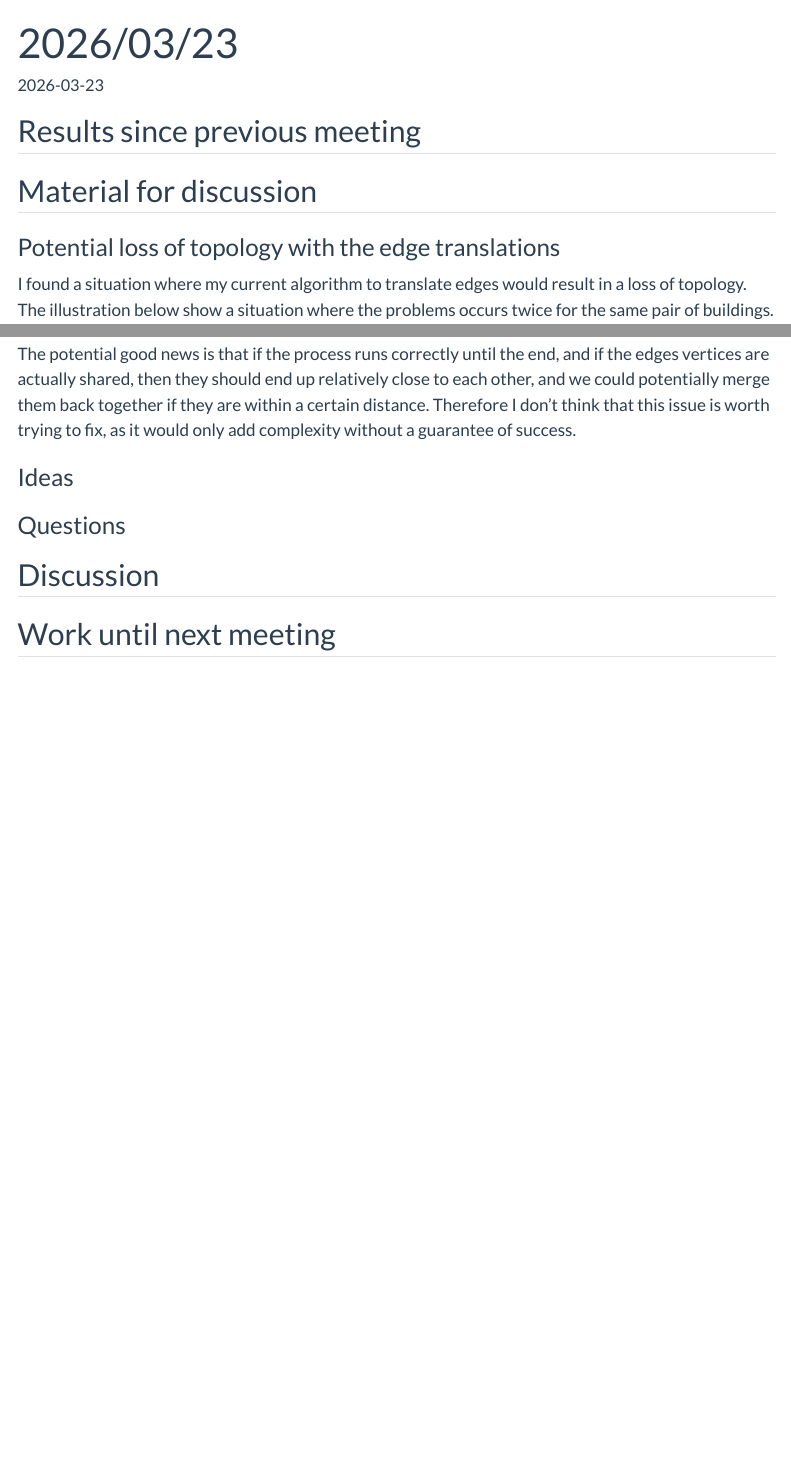
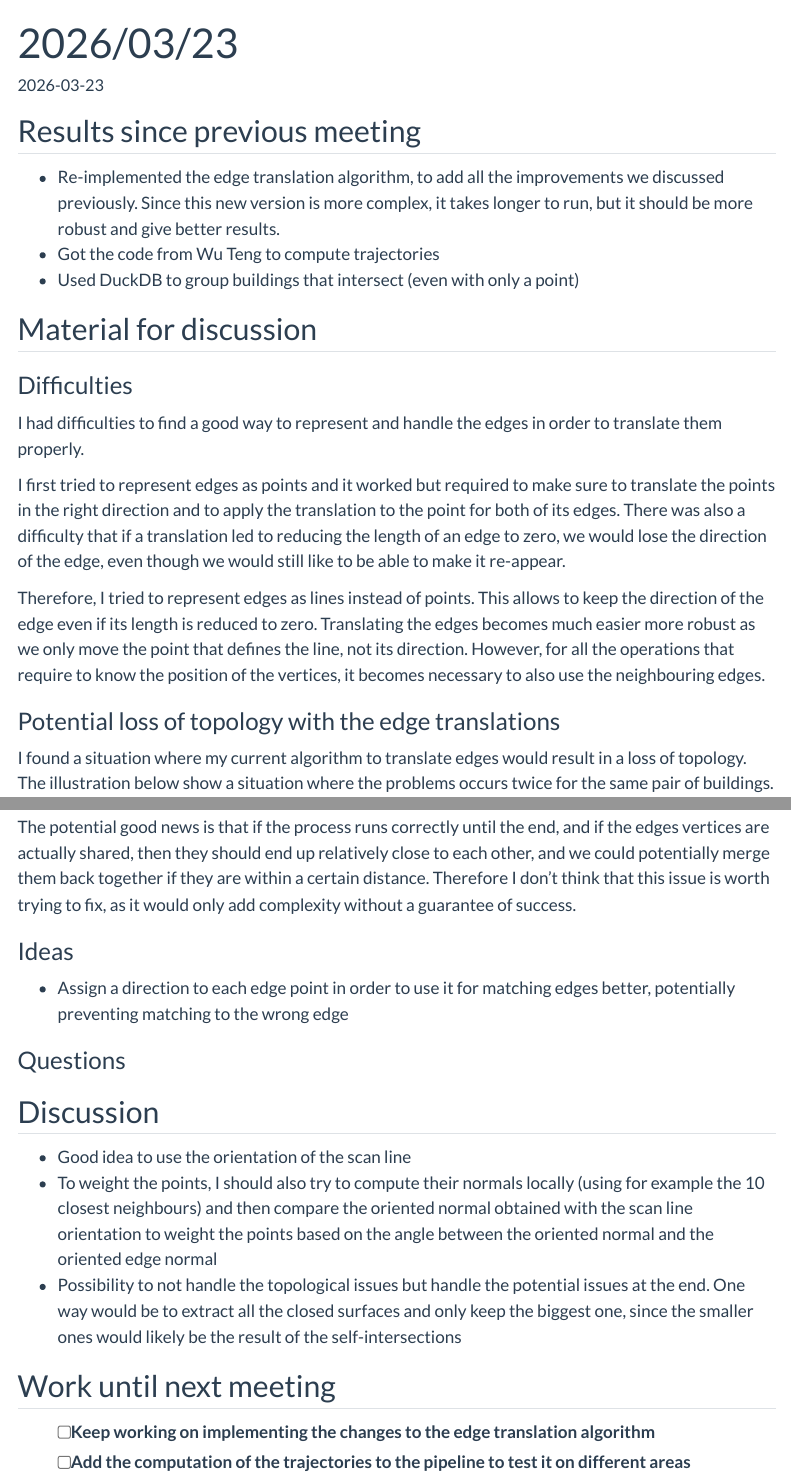
Before and after one commit to alexandre-bry/MSc_Thesis-Report, a Quarto document (weekly_notes/2026_03_23.qmd): the page in a window 1100 px wide, from its top, and a second part further down, joined at a grey line. Rendered offline with R 4.5, knitr and Pandoc in place of Quarto, with nearby package versions; menus at the side of the page are left out.

Commit message:
Discussion and TODOs 2026-03-23

```diff
--- a/weekly_notes/2026_03_23.qmd
+++ b/weekly_notes/2026_03_23.qmd
@@ -7,7 +7,24 @@ meeting: [Bruno Vallet, Hugo Ledoux]
 
 ## Results since previous meeting
 
+- Re-implemented the edge translation algorithm, to add all the improvements we discussed previously.
+  Since this new version is more complex, it takes longer to run, but it should be more robust and give better results.
+- Got the code from Wu Teng to compute trajectories
+- Used DuckDB to group buildings that intersect (even with only a point)
+
 ## Material for discussion
+
+### Difficulties
+
+I had difficulties to find a good way to represent and handle the edges in order to translate them properly.
+
+I first tried to represent edges as points and it worked but required to make sure to translate the points in the right direction and to apply the translation to the point for both of its edges.
+There was also a difficulty that if a translation led to reducing the length of an edge to zero, we would lose the direction of the edge, even though we would still like to be able to make it re-appear.
+
+Therefore, I tried to represent edges as lines instead of points.
+This allows to keep the direction of the edge even if its length is reduced to zero.
+Translating the edges becomes much easier more robust as we only move the point that defines the line, not its direction.
+However, for all the operations that require to know the position of the vertices, it becomes necessary to also use the neighbouring edges.
 
 ### Potential loss of topology with the edge translations
 
@@ -29,8 +46,18 @@ Therefore I don't think that this issue is worth trying to fix, as it would only
 
 ### Ideas
 
+- Assign a direction to each edge point in order to use it for matching edges better, potentially preventing matching to the wrong edge
+
 ### Questions
 
 ## Discussion
 
+- Good idea to use the orientation of the scan line
+- To weight the points, I should also try to compute their normals locally (using for example the 10 closest neighbours) and then compare the oriented normal obtained with the scan line orientation to weight the points based on the angle between the oriented normal and the oriented edge normal
+- Possibility to not handle the topological issues but handle the potential issues at the end.
+  One way would be to extract all the closed surfaces and only keep the biggest one, since the smaller ones would likely be the result of the self-intersections
+
 ## Work until next meeting
+
+- [ ] Keep working on implementing the changes to the edge translation algorithm
+- [ ] Add the computation of the trajectories to the pipeline to test it on different areas
```
